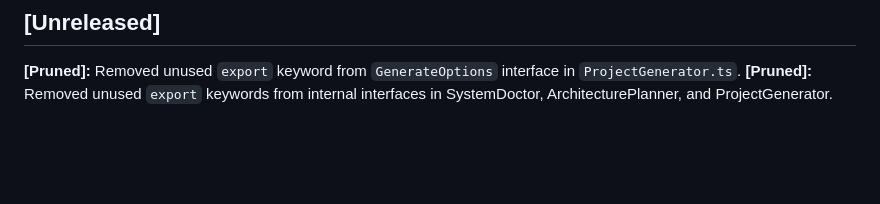
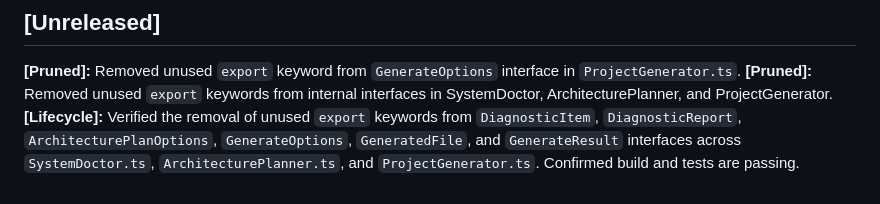
Before and after one commit to shenald-dev/agentforge, a Markdown page: CHANGELOG.md, the part around the change. GitHub-like rendering; blank space fills up the shorter version.

```diff
--- a/CHANGELOG.md
+++ b/CHANGELOG.md
@@ -224,3 +224,4 @@
 ## [Unreleased]
 **[Pruned]:** Removed unused `export` keyword from `GenerateOptions` interface in `ProjectGenerator.ts`.
 **[Pruned]:** Removed unused `export` keywords from internal interfaces in SystemDoctor, ArchitecturePlanner, and ProjectGenerator.
+**[Lifecycle]:** Verified the removal of unused `export` keywords from `DiagnosticItem`, `DiagnosticReport`, `ArchitecturePlanOptions`, `GenerateOptions`, `GeneratedFile`, and `GenerateResult` interfaces across `SystemDoctor.ts`, `ArchitecturePlanner.ts`, and `ProjectGenerator.ts`. Confirmed build and tests are passing.
```
Also changed, not shown: .jules/warden.md (+11 -0 lines).
